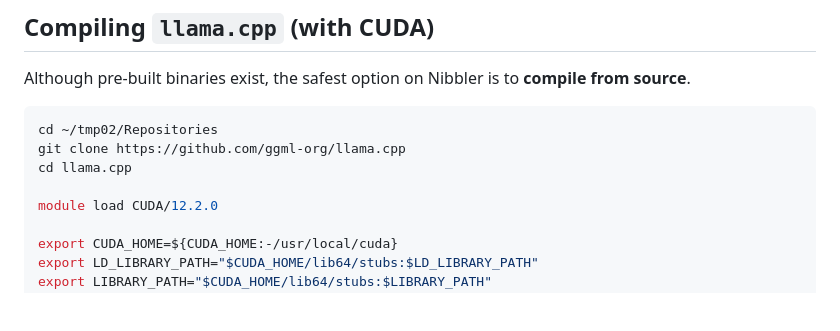
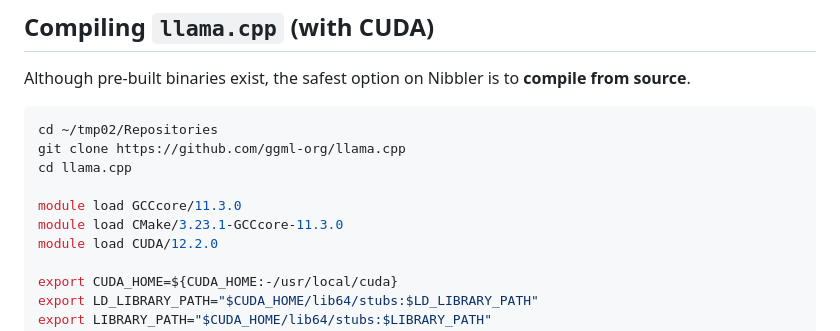
Before and after one commit to joelkuiper/variable-taxon-mapper, a Markdown page: doc/nibbler_cluster.md, the part around the change. Rendered like a GitHub page; blank space fills up the shorter version.

```diff
--- a/doc/nibbler_cluster.md
+++ b/doc/nibbler_cluster.md
@@ -74,6 +74,8 @@ cd ~/tmp02/Repositories
 git clone https://github.com/ggml-org/llama.cpp
 cd llama.cpp
 
+module load GCCcore/11.3.0
+module load CMake/3.23.1-GCCcore-11.3.0
 module load CUDA/12.2.0
 
 export CUDA_HOME=${CUDA_HOME:-/usr/local/cuda}
```
